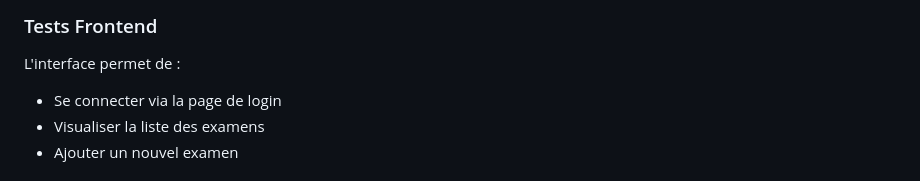
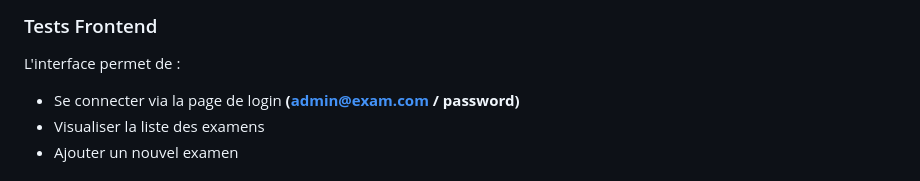
Before and after one commit to akartisfaniry/exam-management, a Markdown page: README.md, the part around the change. Drawn GitHub-style.

Commit message:
docs: update README with test login credentials for frontend

```diff
--- a/README.md
+++ b/README.md
@@ -97,7 +97,7 @@ curl -X POST http://localhost:8400/api/exams \
 
 ### Tests Frontend
 L'interface permet de :
-- Se connecter via la page de login
+- Se connecter via la page de login **(admin@exam.com / password)**
 - Visualiser la liste des examens
 - Ajouter un nouvel examen
 
```
